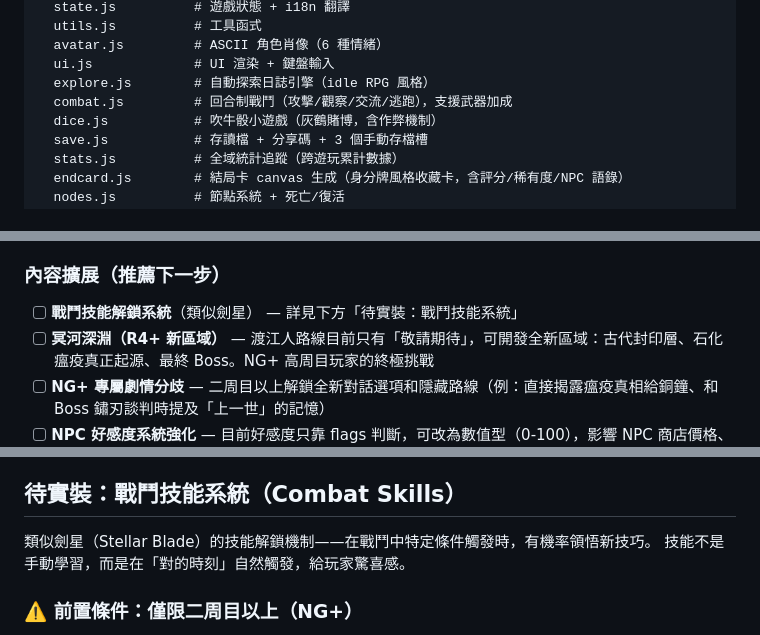
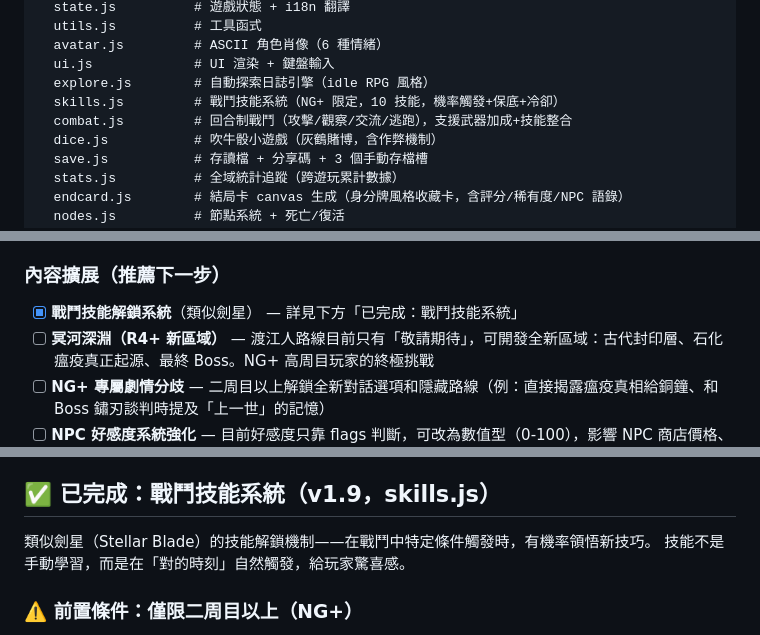
Before and after one commit to kunanli/text-echo-game, a Markdown page: CLAUDE.md, 3 parts joined by grey strips. GitHub-like rendering.

```diff
--- a/CLAUDE.md
+++ b/CLAUDE.md
@@ -27,7 +27,8 @@ js/
   avatar.js         # ASCII 角色肖像（6 種情緒）
   ui.js             # UI 渲染 + 鍵盤輸入
   explore.js        # 自動探索日誌引擎（idle RPG 風格）
-  combat.js         # 回合制戰鬥（攻擊/觀察/交流/逃跑），支援武器加成
+  skills.js         # 戰鬥技能系統（NG+ 限定，10 技能，機率觸發+保底+冷卻）
+  combat.js         # 回合制戰鬥（攻擊/觀察/交流/逃跑），支援武器加成+技能整合
   dice.js           # 吹牛骰小遊戲（灰鶴賭博，含作弊機制）
   save.js           # 存讀檔 + 分享碼 + 3 個手動存檔槽
   stats.js          # 全域統計追蹤（跨遊玩累計數據）
@@ -395,7 +397,7 @@ if (state.flags.r3PlagueProof)    score += 3;  // 瘟疫起源證據（關鍵）
 
 ### 內容擴展（推薦下一步）
 
-- [ ] **戰鬥技能解鎖系統**（類似劍星） — 詳見下方「待實裝：戰鬥技能系統」
+- [x] **戰鬥技能解鎖系統**（類似劍星） — 詳見下方「已完成：戰鬥技能系統」
 - [ ] **冥河深淵（R4+ 新區域）** — 渡江人路線目前只有「敬請期待」，可開發全新區域：古代封印層、石化瘟疫真正起源、最終 Boss。NG+ 高周目玩家的終極挑戰
 - [ ] **NG+ 專屬劇情分歧** — 二周目以上解鎖全新對話選項和隱藏路線（例：直接揭露瘟疫真相給銅鐘、和 Boss 鏽刃談判時提及「上一世」的記憶）
 - [ ] **NPC 好感度系統強化** — 目前好感度只靠 flags 判斷，可改為數值型（0-100），影響 NPC 商店價格、戰鬥支援、專屬結局變體
@@ -417,7 +419,7 @@ if (state.flags.r3PlagueProof)    score += 3;  // 瘟疫起源證據（關鍵）
 - [ ] **多語言擴展** — 架構已支援 i18n，可加日文或其他社群翻譯
 - [ ] **周目排行榜** — 排行榜加入「周目數」欄位，區分一周目和高周目玩家，展示最高通關周目
 
-## 待實裝：戰鬥技能系統（Combat Skills）
+## ✅ 已完成：戰鬥技能系統（v1.9，skills.js）
 
 類似劍星（Stellar Blade）的技能解鎖機制——在戰鬥中特定條件觸發時，有機率領悟新技巧。
 技能不是手動學習，而是在「對的時刻」自然觸發，給玩家驚喜感。
```
Also changed, not shown: other parts of CLAUDE.md (+1 -0 lines), CHANGELOG.md (+75 -0 lines).
